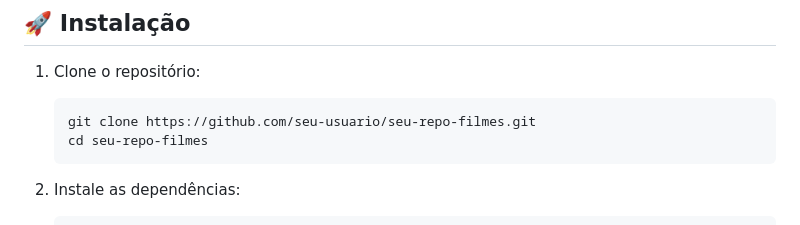
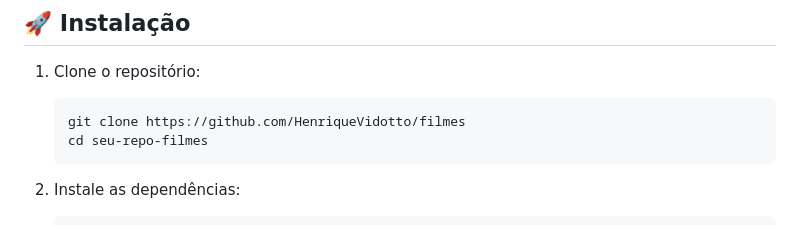
Before and after one commit to HenriqueVidotto/filmes, a Markdown page: README.md, the part around the change. GitHub-like rendering.

````diff
--- a/README.md
+++ b/README.md
@@ -28,7 +28,7 @@ Link da api: https://filmes-git-main-henriquevidottos-projects.vercel.app/
 1. Clone o repositório:
 
    ```bash
-   git clone https://github.com/seu-usuario/seu-repo-filmes.git
+   git clone https://github.com/HenriqueVidotto/filmes
    cd seu-repo-filmes
    ```
 
````
